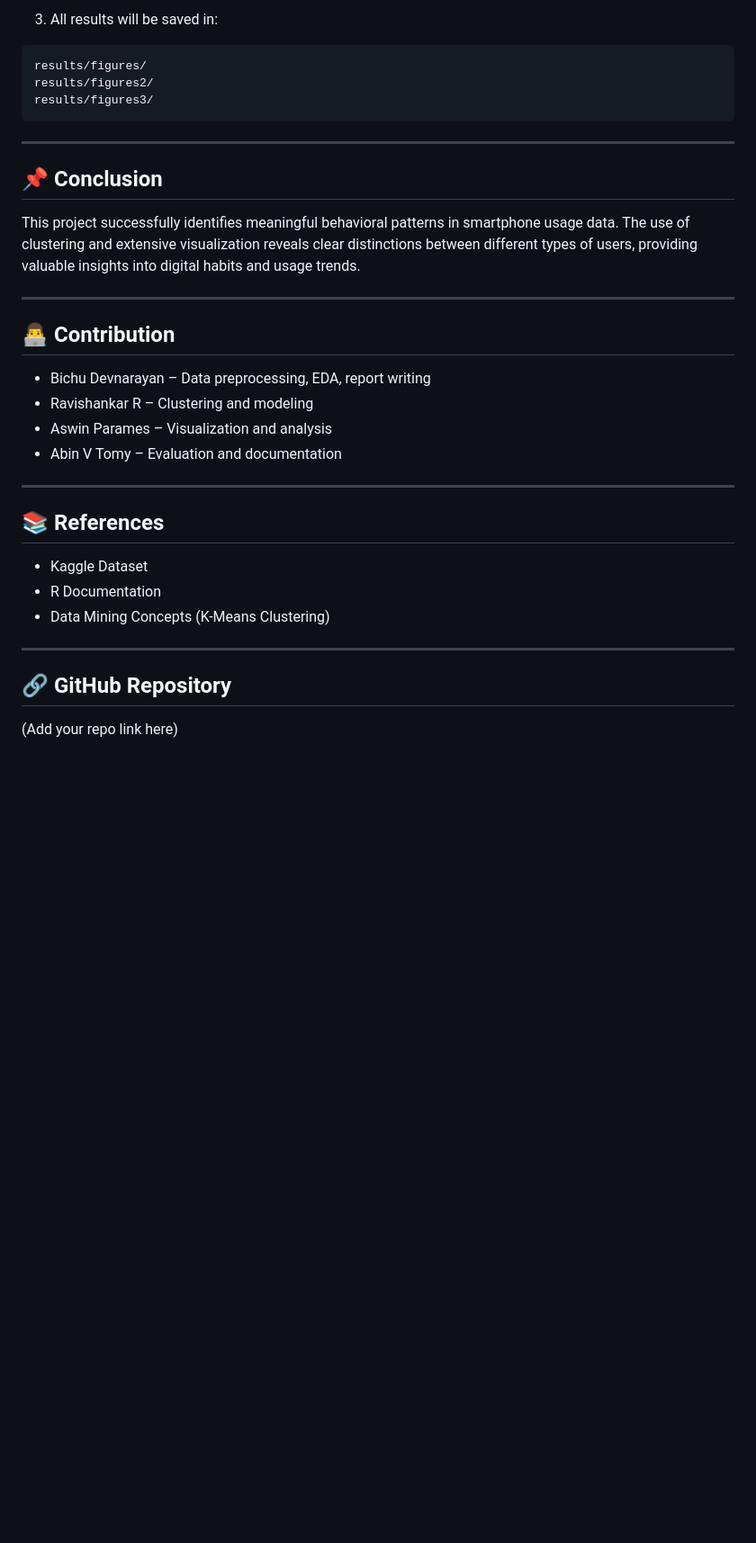
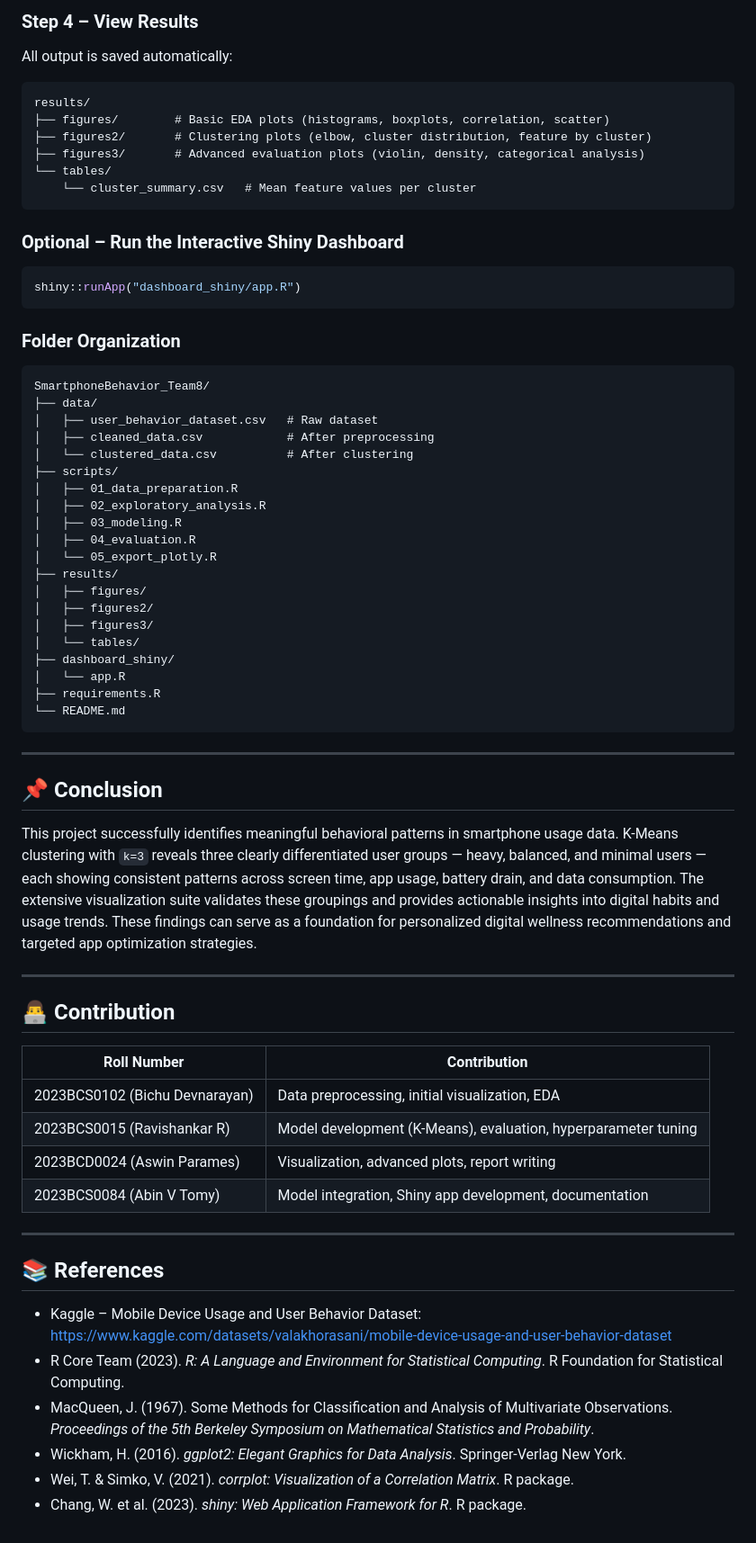
Before and after one commit to Bichu0077/SmartphoneBehavior_Team8, a Markdown page: README.md, the part around one of its changes. Shown at 90% size. Rendered like a GitHub page; blank space fills up the shorter version.

````diff
--- a/README.md
+++ b/README.md
@@ -122,33 +170,73 @@ source("requirements.R")
 ```
 
-3. All results will be saved in:
+### Step 4 – View Results
+
+All output is saved automatically:
+
 ```
-results/figures/
-results/figures2/
-results/figures3/
+results/
+├── figures/        # Basic EDA plots (histograms, boxplots, correlation, scatter)
+├── figures2/       # Clustering plots (elbow, cluster distribution, feature by cluster)
+├── figures3/       # Advanced evaluation plots (violin, density, categorical analysis)
+└── tables/
+    └── cluster_summary.csv   # Mean feature values per cluster
+```
+
+### Optional – Run the Interactive Shiny Dashboard
+
+```r
+shiny::runApp("dashboard_shiny/app.R")
+```
+
+### Folder Organization
+
+```
+SmartphoneBehavior_Team8/
+├── data/
+│   ├── user_behavior_dataset.csv   # Raw dataset
+│   ├── cleaned_data.csv            # After preprocessing
+│   └── clustered_data.csv          # After clustering
+├── scripts/
+│   ├── 01_data_preparation.R
+│   ├── 02_exploratory_analysis.R
+│   ├── 03_modeling.R
+│   ├── 04_evaluation.R
+│   └── 05_export_plotly.R
+├── results/
+│   ├── figures/
+│   ├── figures2/
+│   ├── figures3/
+│   └── tables/
+├── dashboard_shiny/
+│   └── app.R
+├── requirements.R
+└── README.md
 ```
 
 ---
 
 ## 📌 Conclusion
-This project successfully identifies meaningful behavioral patterns in smartphone usage data. The use of clustering and extensive visualization reveals clear distinctions between different types of users, providing valuable insights into digital habits and usage trends.
+
+This project successfully identifies meaningful behavioral patterns in smartphone usage data. K-Means clustering with `k=3` reveals three clearly differentiated user groups — heavy, balanced, and minimal users — each showing consistent patterns across screen time, app usage, battery drain, and data consumption. The extensive visualization suite validates these groupings and provides actionable insights into digital habits and usage trends. These findings can serve as a foundation for personalized digital wellness recommendations and targeted app optimization strategies.
 
 ---
 
 ## 👨‍💻 Contribution
-- Bichu Devnarayan – Data preprocessing, EDA, report writing
-- Ravishankar R – Clustering and modeling
-- Aswin Parames – Visualization and analysis
-- Abin V Tomy – Evaluation and documentation
+
+| Roll Number | Contribution |
+|-------------|--------------|
+| 2023BCS0102 (Bichu Devnarayan) | Data preprocessing, initial visualization, EDA |
+| 2023BCS0015 (Ravishankar R) | Model development (K-Means), evaluation, hyperparameter tuning |
+| 2023BCD0024 (Aswin Parames) | Visualization, advanced plots, report writing |
+| 2023BCS0084 (Abin V Tomy) | Model integration, Shiny app development, documentation |
 
 ---
 
 ## 📚 References
-- Kaggle Dataset
-- R Documentation
-- Data Mining Concepts (K-Means Clustering)
 
----
-
-## 🔗 GitHub Repository
-(Add your repo link here)
+- Kaggle – Mobile Device Usage and User Behavior Dataset: https://www.kaggle.com/datasets/valakhorasani/mobile-device-usage-and-user-behavior-dataset
+- R Core Team (2023). *R: A Language and Environment for Statistical Computing*. R Foundation for Statistical Computing.
+- MacQueen, J. (1967). Some Methods for Classification and Analysis of Multivariate Observations. *Proceedings of the 5th Berkeley Symposium on Mathematical Statistics and Probability*.
+- Wickham, H. (2016). *ggplot2: Elegant Graphics for Data Analysis*. Springer-Verlag New York.
+- Wei, T. & Simko, V. (2021). *corrplot: Visualization of a Correlation Matrix*. R package.
+- Chang, W. et al. (2023). *shiny: Web Application Framework for R*. R package.
````
Also changed, not shown: other parts of README.md (+117 -69 lines).
